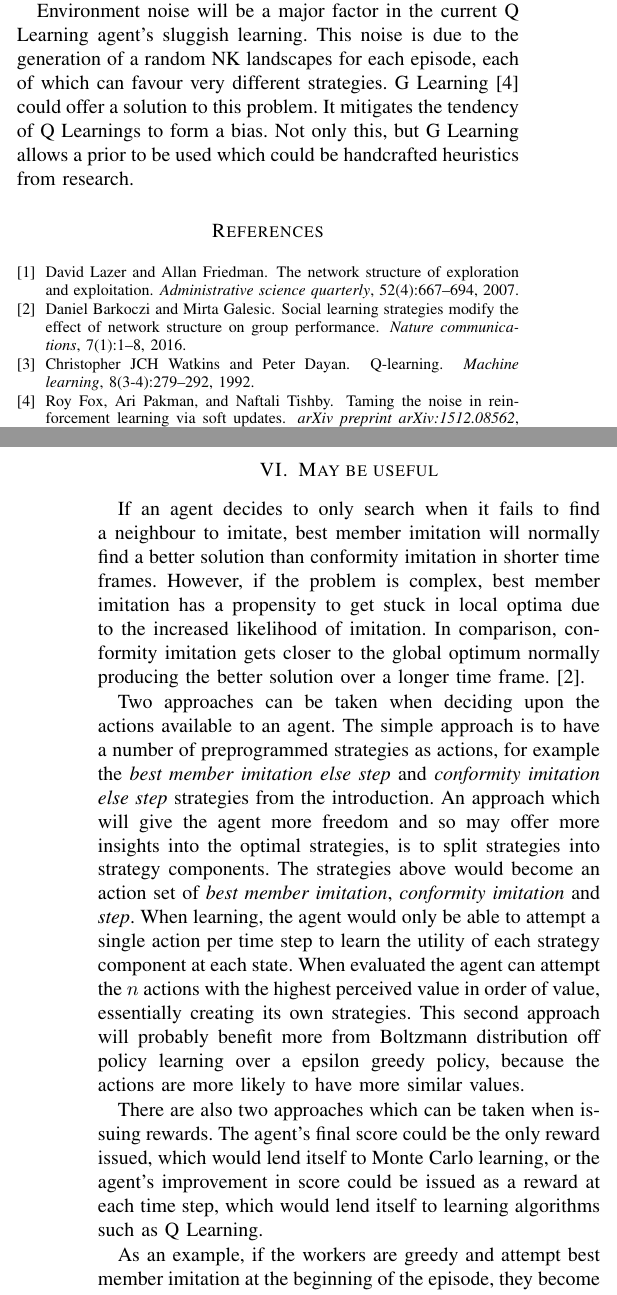
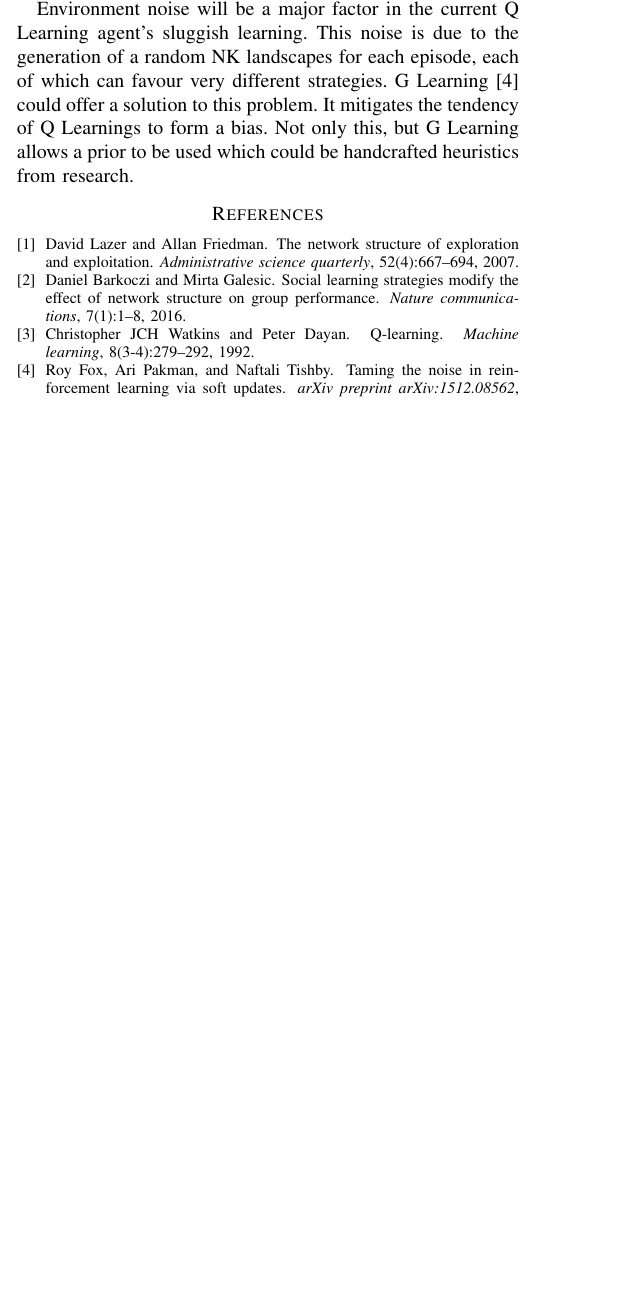
Before and after one commit to HU90m/ShortPaperRLCDM, a LaTeX paper (paper.tex): two parts of the columns of pages 2 and 3 of 3 before the commit and part of one column of page 2 of 2 after it, the two joined at a grey line, cut so that both start at the same text, the shorter picture padded with empty space. Compiled offline with pdfLaTeX; a missing font is replaced by an installed copy or a similar font; a LaTeX package or settings file that is missing is left out.

Commit message:
actual handin version

```diff
--- a/paper.tex
+++ b/paper.tex
@@ -265,48 +265,3 @@ which could be handcrafted heuristics from research.
 \bibliographystyle{unsrt}
 
 
-\section{May be useful}
-
-If an agent decides to only search when it fails to find a neighbour to imitate,
-best member imitation will normally find a better solution than
-conformity imitation in shorter time frames.
-However, if the problem is complex,
-best member imitation has a propensity to get stuck in local optima
-due to the increased likelihood of imitation.
-In comparison, conformity imitation gets closer to the global optimum
-normally producing the better solution over a longer time frame.
-\cite{sociallearning}.
-
-
-
-Two approaches can be taken when deciding upon
-the actions available to an agent.
-The simple approach is to have a number of preprogrammed strategies as actions,
-for example the \emph{best member imitation else step}
-and \emph{conformity imitation else step} strategies from the introduction.
-An approach which will give the agent more freedom
-and so may offer more insights into the optimal strategies,
-is to split strategies into strategy components.
-The strategies above would become an action set of
-\emph{best member imitation}, \emph{conformity imitation} and \emph{step}.
-When learning,
-the agent would only be able to attempt a single action per time step
-to learn the utility of each strategy component at each state.
-When evaluated the agent can attempt the $n$ actions
-with the highest perceived value in order of value,
-essentially creating its own strategies.
-This second approach will probably benefit more from Boltzmann distribution
-off policy learning over a epsilon greedy policy,
-because the actions are more likely to have more similar values.
-
-
-There are also two approaches which can be taken when issuing rewards.
-The agent's final score could be the only reward issued,
-which would lend itself to Monte Carlo learning,
-or the agent's improvement in score could be issued as a reward
-at each time step,
-which would lend itself to learning algorithms such as Q Learning.
-
-As an example, if the workers are greedy and attempt best member imitation
-at the beginning of the episode, they become clustered on similar solutions,
-limiting their future reward.
@@ -338 +267,0 @@ For example, if the network has a hierarchical structure,
-the agents at the higher `management' level could share a different table
```
Also changed, not shown: paper.pdf, paper.tex (31 more changed lines).
